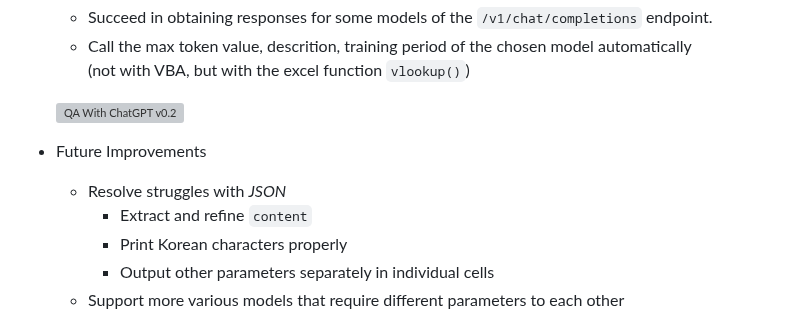
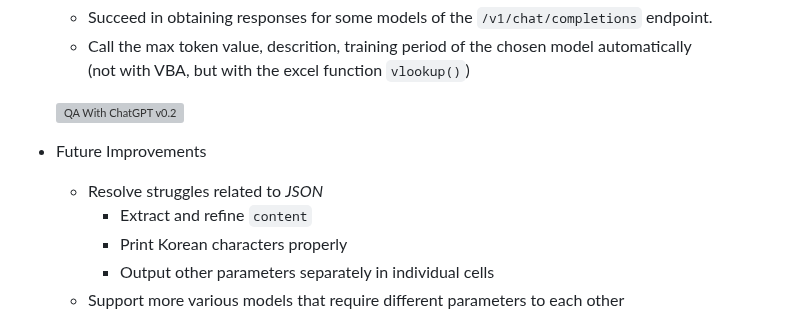
Before and after one commit to kimpro82/MyBizApps, a Markdown page: VBA/QAWithChatGPT/README.md, the part around the change. GitHub-like rendering; grey boxes are pictures that could not be loaded.

```diff
--- a/VBA/QAWithChatGPT/README.md
+++ b/VBA/QAWithChatGPT/README.md
@@ -18,7 +18,7 @@ AI is definitely Excel material!
   ![QA With ChatGPT v0.2](./Images/QAWithChatGPT_V0.2.PNG)
 
 - Future Improvements
-  - Resolve struggles with *JSON*
+  - Resolve struggles related to *JSON*
     - Extract and refine `content`
     - Print Korean characters properly
     - Output other parameters separately in individual cells
```
